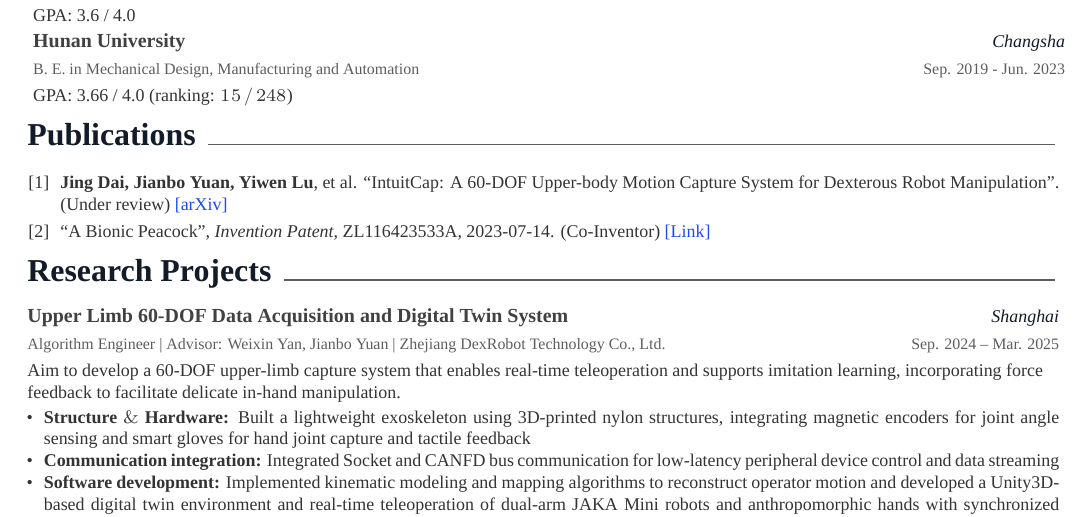
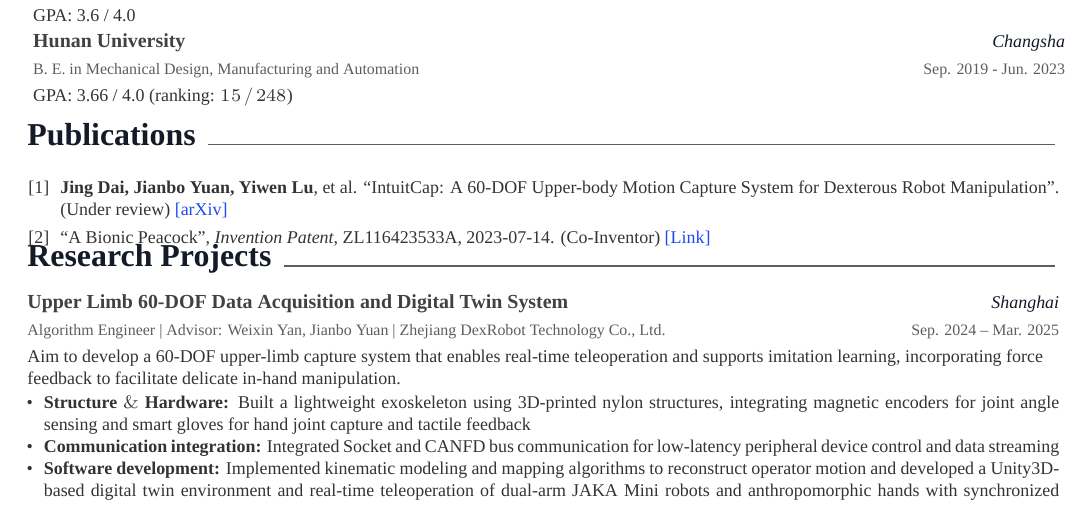
Before and after one commit to daisydai008/daisydai008.github.io, a LaTeX CV (CV/cv.tex, which reads CV/cv/Publications.tex): part of page 1 of 2, cut so that both start at the same text. Compiled offline with XeLaTeX; a missing font is replaced by an installed copy or a similar font.

Commit message:
differences between pc and desktop compiler

```diff
--- a/CV/cv/Publications.tex
+++ b/CV/cv/Publications.tex
@@ -14,6 +14,6 @@
             \vspace{1mm}
             \item ``A Bionic Peacock'', \textit{Invention Patent}, ZL116423533A, 2023-07-14. (Co-Inventor) \href{https://pss-system.cponline.cnipa.gov.cn/documents/detail?prevPageTit=changgui}{\textcolor{link}{[Link]}}
         \end{cvitemize2}
-        \vspace{6mm}
+        \vspace{2.5mm}
     }
 \end{cventries}
```
Also changed, not shown: CV/cv.pdf, 1 other file.
